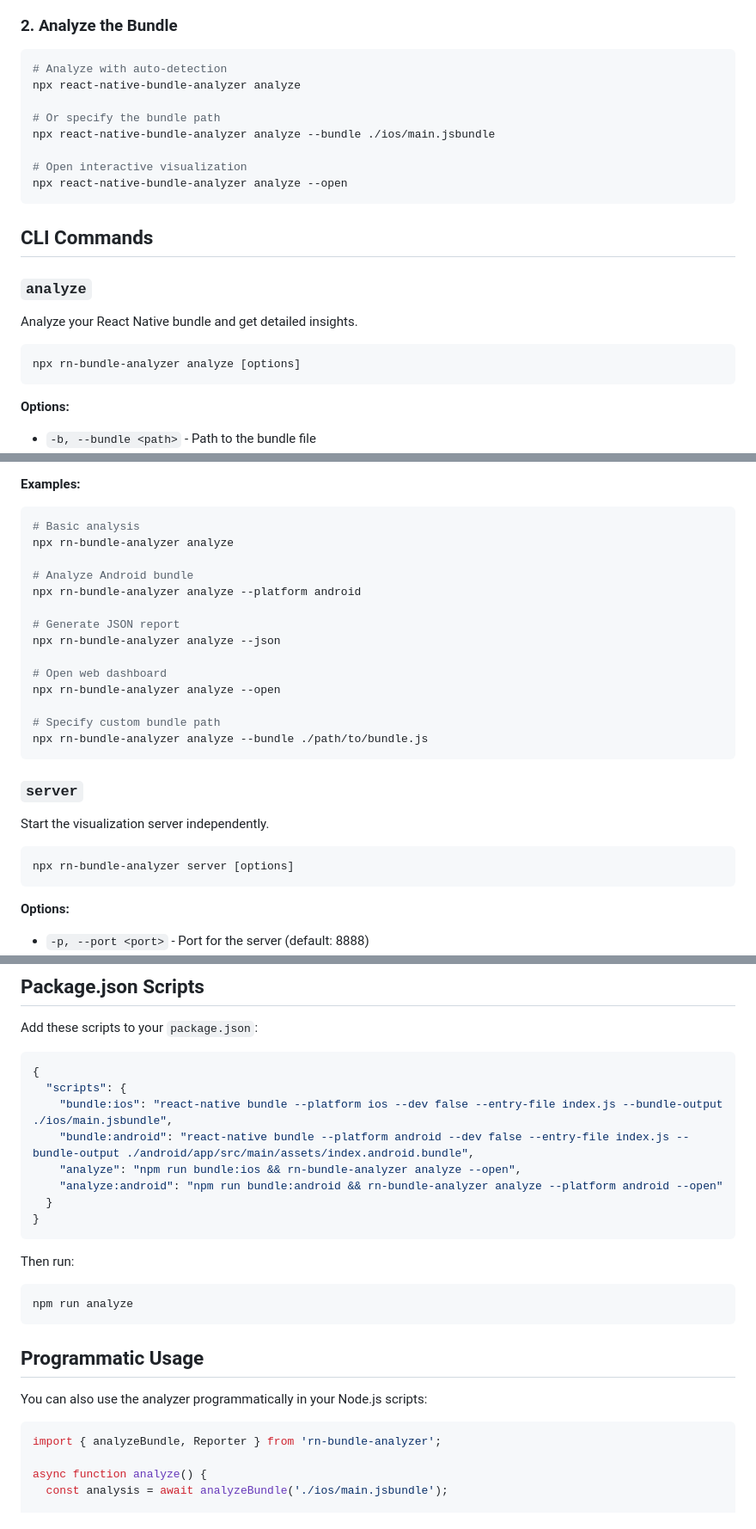
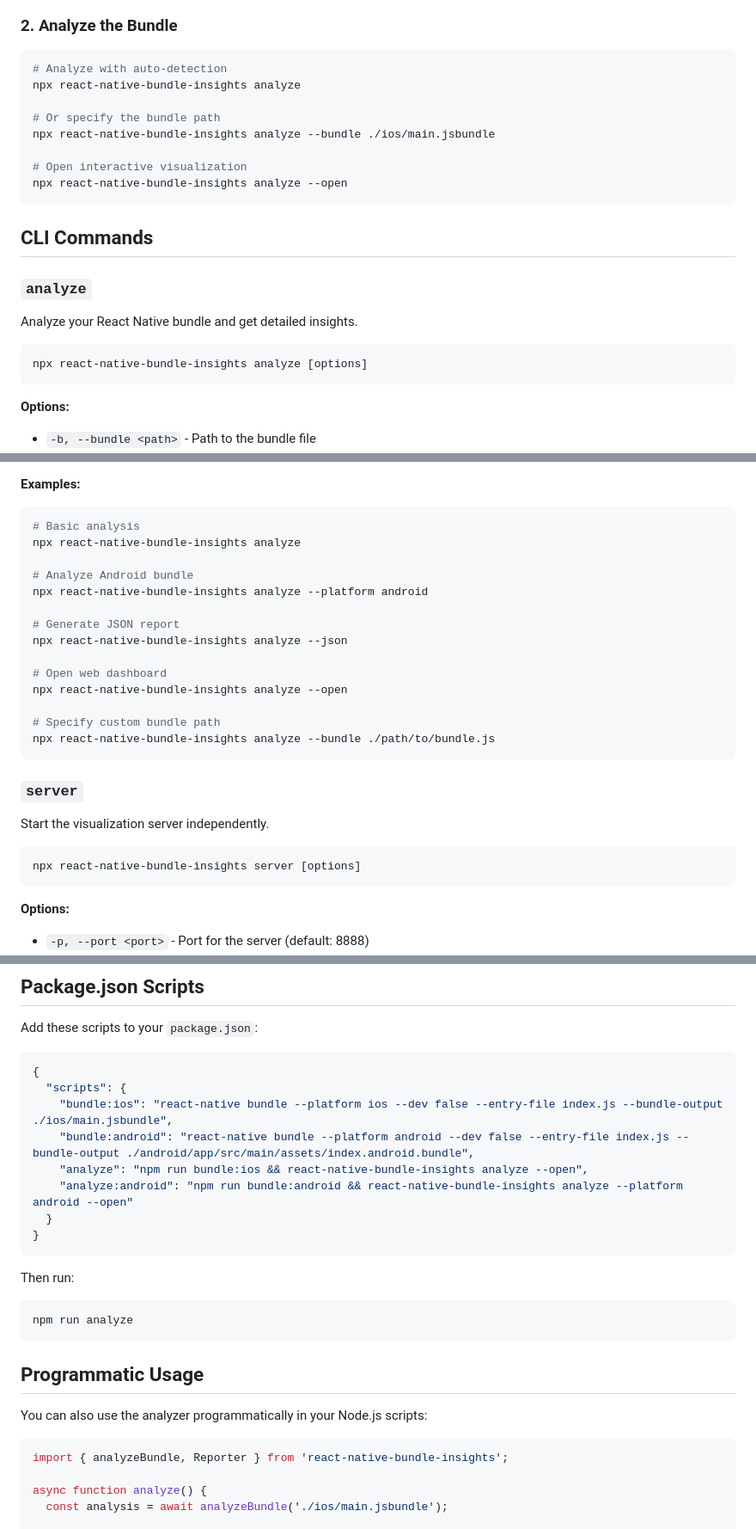
Before and after one commit to nomanaliakram321/react-native-bundle-insights, a Markdown page: README.md, 3 parts joined by grey strips. Shown at 86% size. GitHub-like rendering.

Commit message:
Update README: Change Analyzer to Insights and update all package references

````diff
--- a/README.md
+++ b/README.md
@@ -62,13 +62,13 @@ Without sourcemaps you still get:
 
 ```bash
 # Analyze with auto-detection
-npx react-native-bundle-analyzer analyze
+npx react-native-bundle-insights analyze
 
 # Or specify the bundle path
-npx react-native-bundle-analyzer analyze --bundle ./ios/main.jsbundle
+npx react-native-bundle-insights analyze --bundle ./ios/main.jsbundle
 
 # Open interactive visualization
-npx react-native-bundle-analyzer analyze --open
+npx react-native-bundle-insights analyze --open
 ```
 
 ## CLI Commands
@@ -78,7 +78,7 @@ npx react-native-bundle-analyzer analyze --open
 Analyze your React Native bundle and get detailed insights.
 
 ```bash
-npx rn-bundle-analyzer analyze [options]
+npx react-native-bundle-insights analyze [options]
 ```
 
 **Options:**
@@ -95,19 +95,19 @@ npx rn-bundle-analyzer analyze [options]
 
 ```bash
 # Basic analysis
-npx rn-bundle-analyzer analyze
+npx react-native-bundle-insights analyze
 
 # Analyze Android bundle
-npx rn-bundle-analyzer analyze --platform android
+npx react-native-bundle-insights analyze --platform android
 
 # Generate JSON report
-npx rn-bundle-analyzer analyze --json
+npx react-native-bundle-insights analyze --json
 
 # Open web dashboard
-npx rn-bundle-analyzer analyze --open
+npx react-native-bundle-insights analyze --open
 
 # Specify custom bundle path
-npx rn-bundle-analyzer analyze --bundle ./path/to/bundle.js
+npx react-native-bundle-insights analyze --bundle ./path/to/bundle.js
 ```
 
 ### `server`
@@ -115,7 +115,7 @@ npx rn-bundle-analyzer analyze --bundle ./path/to/bundle.js
 Start the visualization server independently.
 
 ```bash
-npx rn-bundle-analyzer server [options]
+npx react-native-bundle-insights server [options]
 ```
 
 **Options:**
@@ -132,8 +132,8 @@ Add these scripts to your `package.json`:
   "scripts": {
     "bundle:ios": "react-native bundle --platform ios --dev false --entry-file index.js --bundle-output ./ios/main.jsbundle",
     "bundle:android": "react-native bundle --platform android --dev false --entry-file index.js --bundle-output ./android/app/src/main/assets/index.android.bundle",
-    "analyze": "npm run bundle:ios && rn-bundle-analyzer analyze --open",
-    "analyze:android": "npm run bundle:android && rn-bundle-analyzer analyze --platform android --open"
+    "analyze": "npm run bundle:ios && react-native-bundle-insights analyze --open",
+    "analyze:android": "npm run bundle:android && react-native-bundle-insights analyze --platform android --open"
   }
 }
 ```
@@ -149,7 +149,7 @@ npm run analyze
 You can also use the analyzer programmatically in your Node.js scripts:
 
 ```typescript
-import { analyzeBundle, Reporter } from 'rn-bundle-analyzer';
+import { analyzeBundle, Reporter } from 'react-native-bundle-insights';
 
 async function analyze() {
   const analysis = await analyzeBundle('./ios/main.jsbundle');
````
Also changed, not shown: other parts of README.md (+7 -8 lines).
